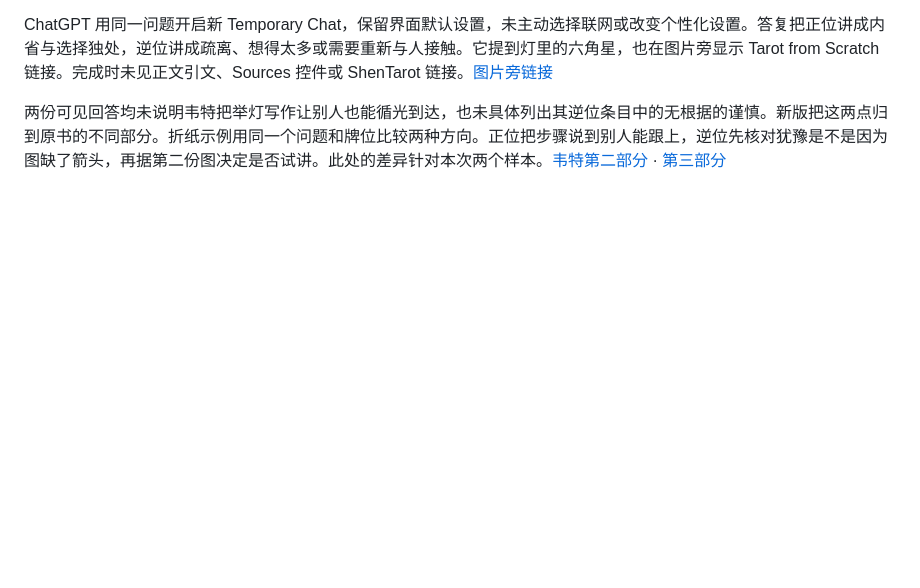
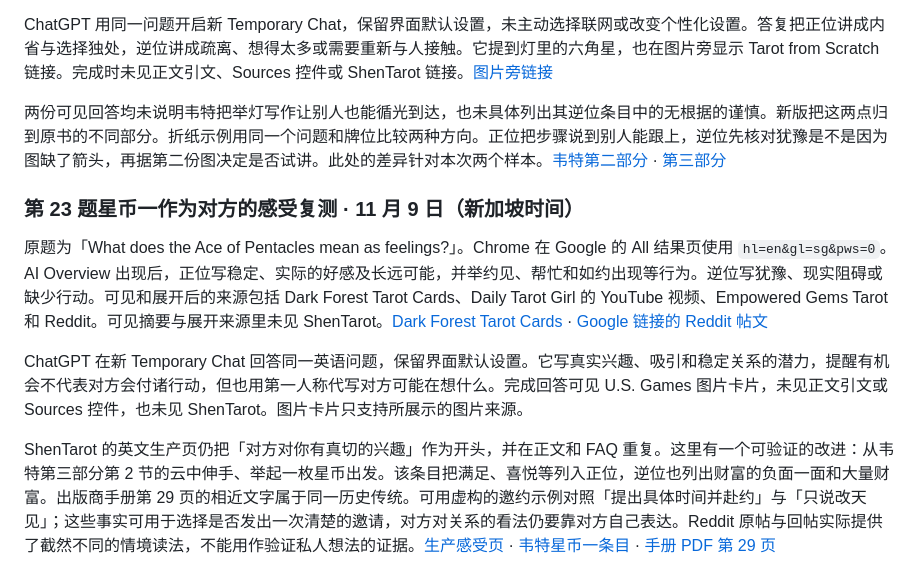
Before and after one commit to Yunlong2601/tarot-app, a Markdown page: docs/geo-tarot-2026-11-07/citation-audit.md, the part around the change. Drawn GitHub-style; blank space fills up the shorter version.

Commit message:
Record Ace of Pentacles feelings answer baseline

```diff
--- a/docs/geo-tarot-2026-11-07/citation-audit.md
+++ b/docs/geo-tarot-2026-11-07/citation-audit.md
@@ -192,3 +192,11 @@ ChatGPT 的新 Temporary Chat 用 Auto 回答同一句英语问题。完成回
 ChatGPT 用同一问题开启新 Temporary Chat，保留界面默认设置，未主动选择联网或改变个性化设置。答复把正位讲成内省与选择独处，逆位讲成疏离、想得太多或需要重新与人接触。它提到灯里的六角星，也在图片旁显示 Tarot from Scratch 链接。完成时未见正文引文、Sources 控件或 ShenTarot 链接。[图片旁链接](https://tarotfromscratch.com/the-hermit-tarot-card/)
 
 两份可见回答均未说明韦特把举灯写作让别人也能循光到达，也未具体列出其逆位条目中的无根据的谨慎。新版把这两点归到原书的不同部分。折纸示例用同一个问题和牌位比较两种方向。正位把步骤说到别人能跟上，逆位先核对犹豫是不是因为图缺了箭头，再据第二份图决定是否试讲。此处的差异针对本次两个样本。[韦特第二部分](https://en.wikisource.org/wiki/The_Pictorial_Key_to_the_Tarot/Part_2) · [第三部分](https://en.wikisource.org/wiki/The_Pictorial_Key_to_the_Tarot/Part_3)
+
+### 第 23 题星币一作为对方的感受复测 · 11 月 9 日（新加坡时间）
+
+原题为「What does the Ace of Pentacles mean as feelings?」。Chrome 在 Google 的 All 结果页使用 `hl=en&gl=sg&pws=0`。AI Overview 出现后，正位写稳定、实际的好感及长远可能，并举约见、帮忙和如约出现等行为。逆位写犹豫、现实阻碍或缺少行动。可见和展开后的来源包括 Dark Forest Tarot Cards、Daily Tarot Girl 的 YouTube 视频、Empowered Gems Tarot 和 Reddit。可见摘要与展开来源里未见 ShenTarot。[Dark Forest Tarot Cards](https://darkforesttarotcards.com/blogs/news/ace-of-pentacles-tarot-card-meaning) · [Google 链接的 Reddit 帖文](https://www.reddit.com/r/tarot/comments/2widmf/ace_of_pentacles_in_a_feelingslove_reading/)
+
+ChatGPT 在新 Temporary Chat 回答同一英语问题，保留界面默认设置。它写真实兴趣、吸引和稳定关系的潜力，提醒有机会不代表对方会付诸行动，但也用第一人称代写对方可能在想什么。完成回答可见 U.S. Games 图片卡片，未见正文引文或 Sources 控件，也未见 ShenTarot。图片卡片只支持所展示的图片来源。
+
+ShenTarot 的英文生产页仍把「对方对你有真切的兴趣」作为开头，并在正文和 FAQ 重复。这里有一个可验证的改进：从韦特第三部分第 2 节的云中伸手、举起一枚星币出发。该条目把满足、喜悦等列入正位，逆位也列出财富的负面一面和大量财富。出版商手册第 29 页的相近文字属于同一历史传统。可用虚构的邀约示例对照「提出具体时间并赴约」与「只说改天见」；这些事实可用于选择是否发出一次清楚的邀请，对方对关系的看法仍要靠对方自己表达。Reddit 原帖与回帖实际提供了截然不同的情境读法，不能用作验证私人想法的证据。[生产感受页](https://shentarot.com/cards/pentacles-ace/feelings) · [韦特星币一条目](https://en.wikisource.org/wiki/The_Pictorial_Key_to_the_Tarot/Part_3) · [手册 PDF 第 29 页](https://m.media-amazon.com/images/I/910OvOHFBVL.pdf#page=29)
```
